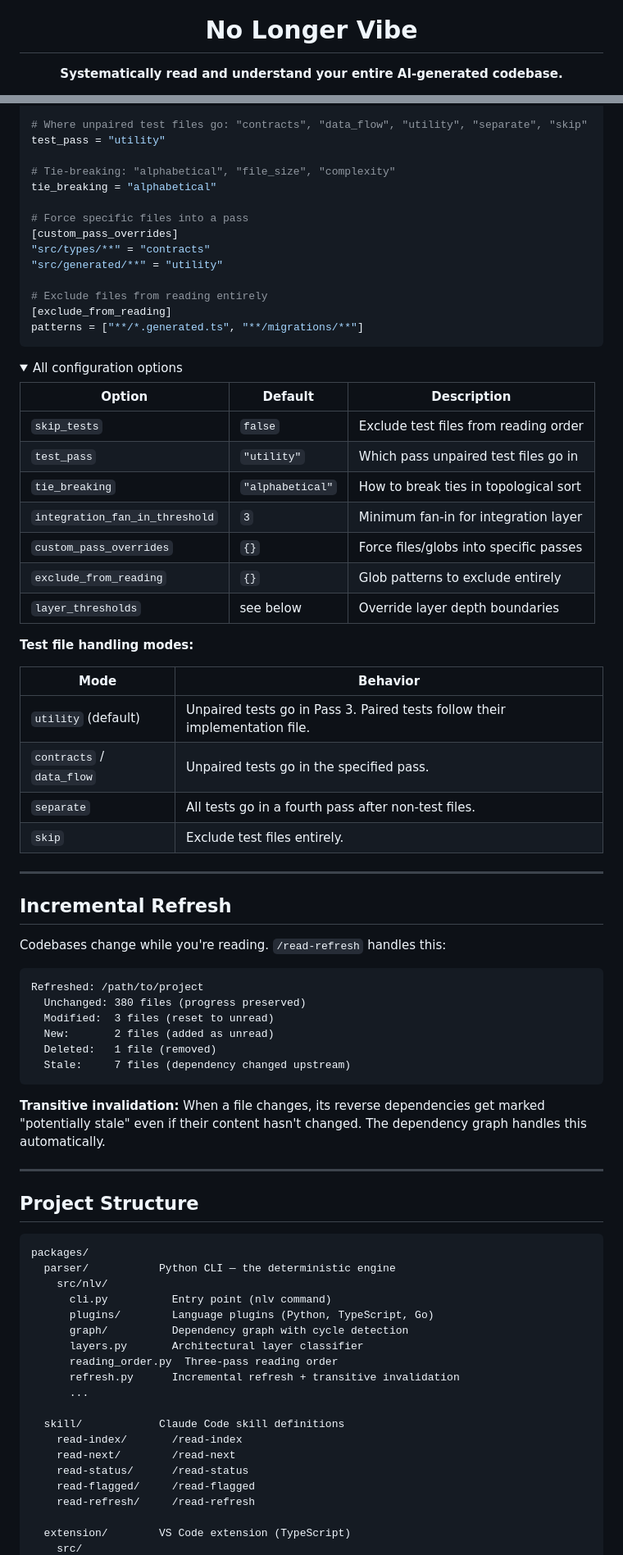
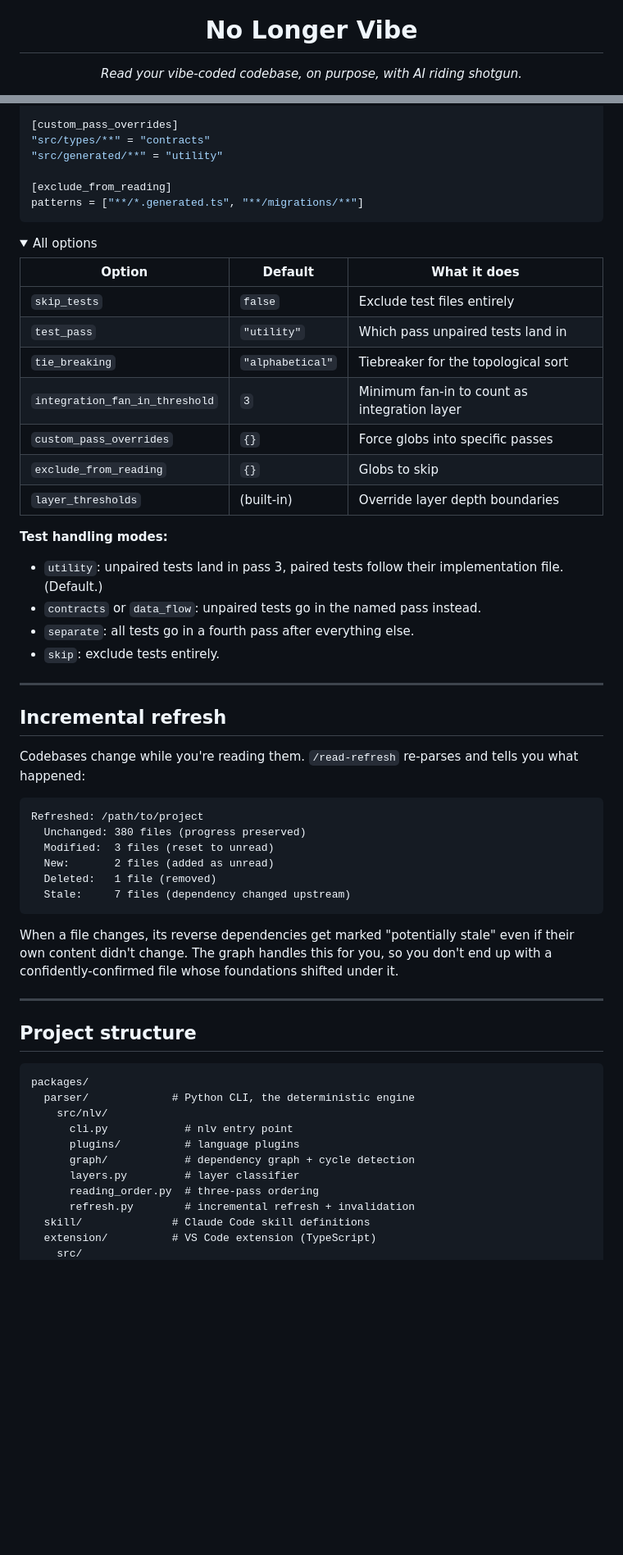
Before and after one commit to BedirT/no-longer-vibe, a Markdown page: README.md, 2 parts joined by grey strips. Shown at 82% size. Drawn GitHub-style; folded sections open; blank space fills up the shorter version.

````diff
--- a/README.md
+++ b/README.md
@@ -4,8 +4,6 @@
 
 <h1 align="center">No Longer Vibe</h1>
 
-<p align="center">
-  <strong>Systematically read and understand your entire AI-generated codebase.</strong>
-</p>
+<p align="center"><em>Read your vibe-coded codebase, on purpose, with AI riding shotgun.</em></p>
 
 <p align="center">
@@ -302,49 +198,39 @@ skip_tests = false
 
-# Where unpaired test files go: "contracts", "data_flow", "utility", "separate", "skip"
-test_pass = "utility"
-
-# Tie-breaking: "alphabetical", "file_size", "complexity"
-tie_breaking = "alphabetical"
-
-# Force specific files into a pass
 [custom_pass_overrides]
 "src/types/**" = "contracts"
 "src/generated/**" = "utility"
 
-# Exclude files from reading entirely
 [exclude_from_reading]
 patterns = ["**/*.generated.ts", "**/migrations/**"]
 ```
 
 <details>
-<summary>All configuration options</summary>
+<summary>All options</summary>
 
-| Option | Default | Description |
-|--------|---------|-------------|
-| `skip_tests` | `false` | Exclude test files from reading order |
-| `test_pass` | `"utility"` | Which pass unpaired test files go in |
-| `tie_breaking` | `"alphabetical"` | How to break ties in topological sort |
-| `integration_fan_in_threshold` | `3` | Minimum fan-in for integration layer |
-| `custom_pass_overrides` | `{}` | Force files/globs into specific passes |
-| `exclude_from_reading` | `{}` | Glob patterns to exclude entirely |
-| `layer_thresholds` | see below | Override layer depth boundaries |
+| Option | Default | What it does |
+|---|---|---|
+| `skip_tests` | `false` | Exclude test files entirely |
+| `test_pass` | `"utility"` | Which pass unpaired tests land in |
+| `tie_breaking` | `"alphabetical"` | Tiebreaker for the topological sort |
+| `integration_fan_in_threshold` | `3` | Minimum fan-in to count as integration layer |
+| `custom_pass_overrides` | `{}` | Force globs into specific passes |
+| `exclude_from_reading` | `{}` | Globs to skip |
+| `layer_thresholds` | (built-in) | Override layer depth boundaries |
 
-**Test file handling modes:**
+**Test handling modes:**
 
-| Mode | Behavior |
-|------|----------|
-| `utility` (default) | Unpaired tests go in Pass 3. Paired tests follow their implementation file. |
-| `contracts` / `data_flow` | Unpaired tests go in the specified pass. |
-| `separate` | All tests go in a fourth pass after non-test files. |
-| `skip` | Exclude test files entirely. |
+- `utility`: unpaired tests land in pass 3, paired tests follow their implementation file. (Default.)
+- `contracts` or `data_flow`: unpaired tests go in the named pass instead.
+- `separate`: all tests go in a fourth pass after everything else.
+- `skip`: exclude tests entirely.
 
 </details>
 
 ---
 
-## Incremental Refresh
+## Incremental refresh
 
-Codebases change while you're reading. `/read-refresh` handles this:
+Codebases change while you're reading them. `/read-refresh` re-parses and tells you what happened:
 
 ```
 Refreshed: /path/to/project
@@ -355,30 +241,22 @@ Refreshed: /path/to/project
   Stale:     7 files (dependency changed upstream)
 ```
 
-**Transitive invalidation:** When a file changes, its reverse dependencies get marked "potentially stale" even if their content hasn't changed. The dependency graph handles this automatically.
+When a file changes, its reverse dependencies get marked "potentially stale" even if their own content didn't change. The graph handles this for you, so you don't end up with a confidently-confirmed file whose foundations shifted under it.
 
 ---
 
-## Project Structure
+## Project structure
 
 ```
 packages/
-  parser/           Python CLI — the deterministic engine
+  parser/             # Python CLI, the deterministic engine
     src/nlv/
-      cli.py          Entry point (nlv command)
-      plugins/        Language plugins (Python, TypeScript, Go)
-      graph/          Dependency graph with cycle detection
-      layers.py       Architectural layer classifier
-      reading_order.py  Three-pass reading order
-      refresh.py      Incremental refresh + transitive invalidation
-      ...
-
-  skill/            Claude Code skill definitions
-    read-index/       /read-index
-    read-next/        /read-next
-    read-status/      /read-status
-    read-flagged/     /read-flagged
-    read-refresh/     /read-refresh
-
-  extension/        VS Code extension (TypeScript)
+      cli.py            # nlv entry point
+      plugins/          # language plugins
+      graph/            # dependency graph + cycle detection
+      layers.py         # layer classifier
+      reading_order.py  # three-pass ordering
+      refresh.py        # incremental refresh + invalidation
+  skill/              # Claude Code skill definitions
+  extension/          # VS Code extension (TypeScript)
     src/
````
Also changed, not shown: other parts of README.md (+135 -267 lines).
